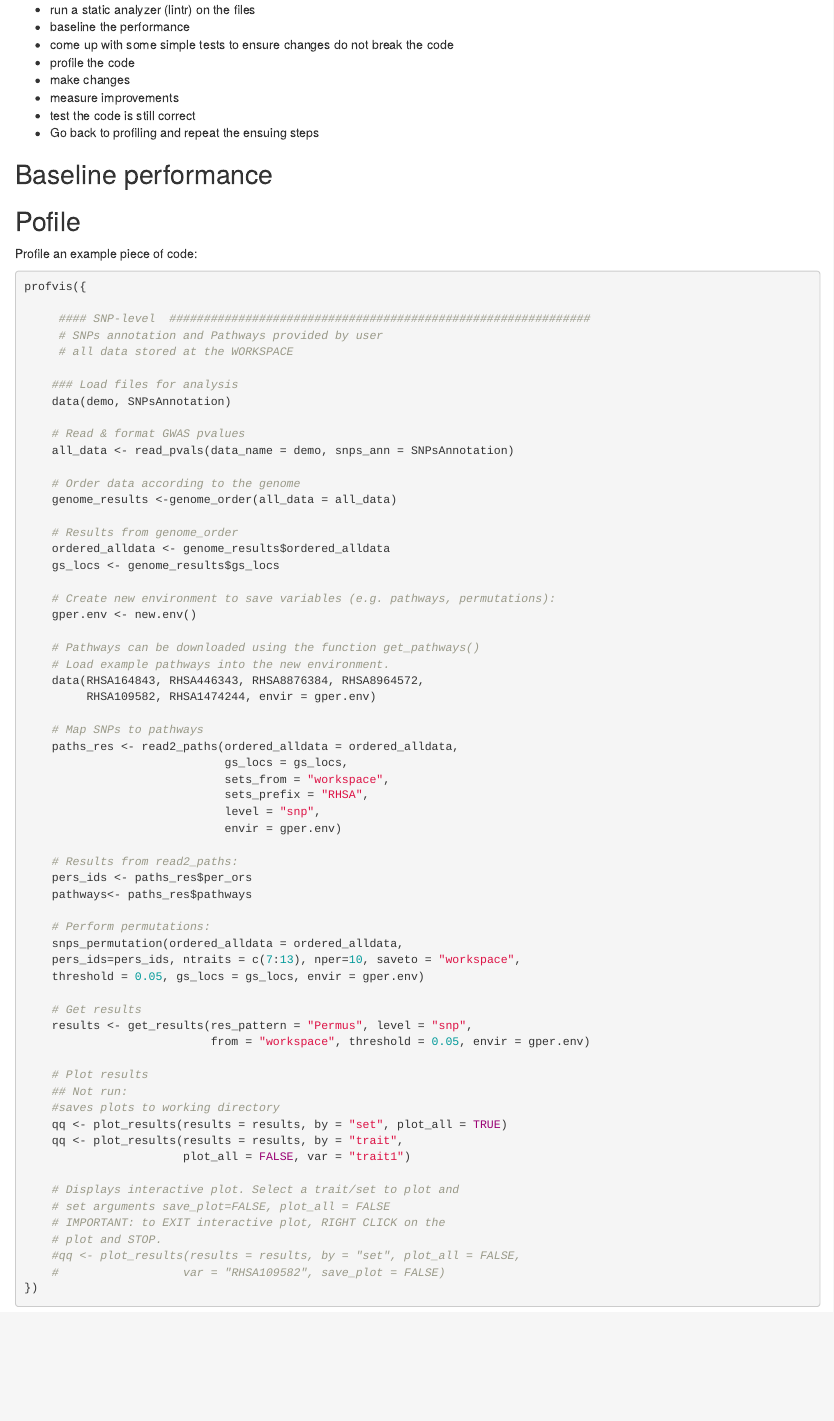
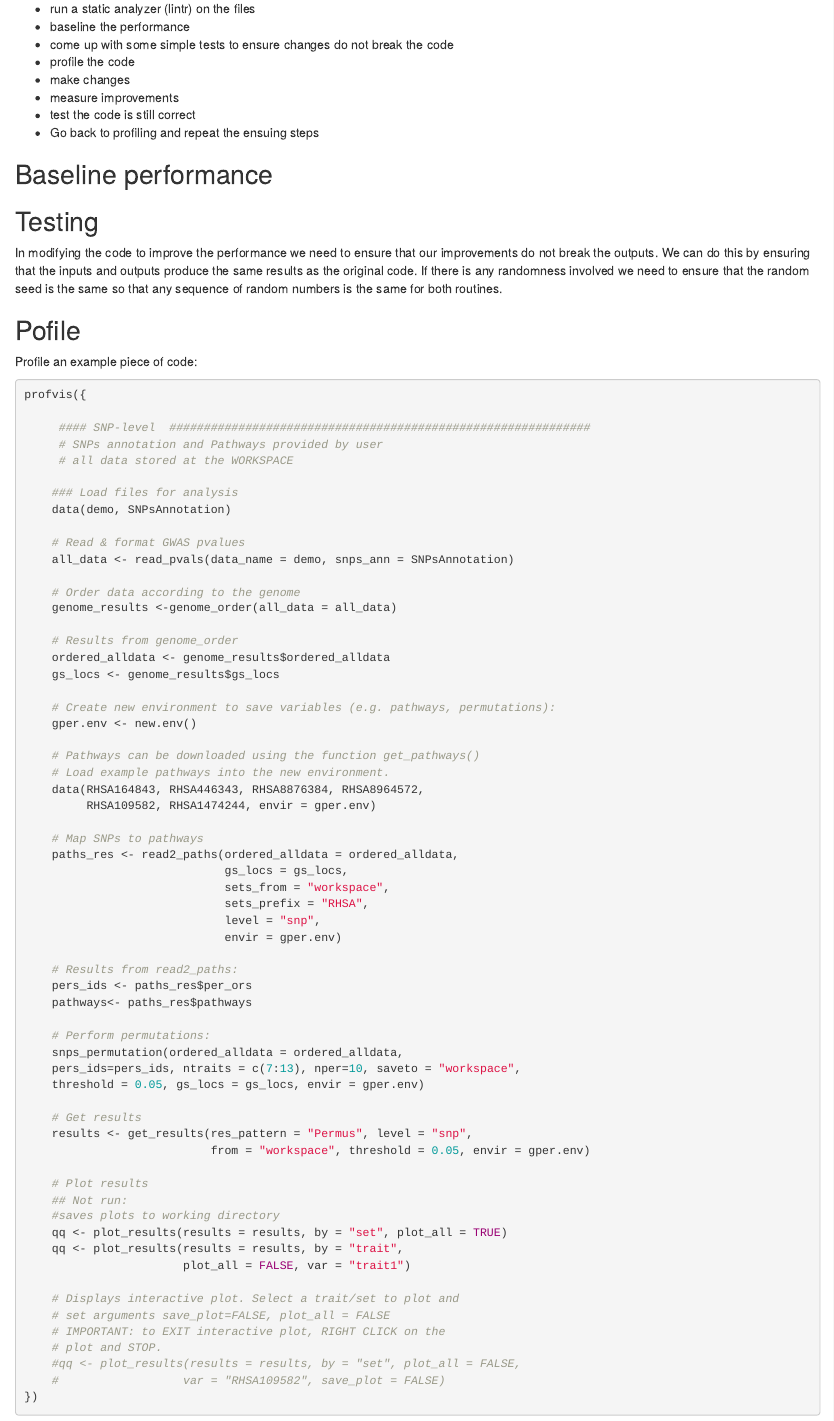
Before and after one commit to Genomicper/SoHPC21, an R Markdown document (Workspaces/genomicper_notebook.Rmd): the page in a window 1100 px wide, from 2300 px down before the commit and from 2320 px down after it, so that both start at the same text. Rendered offline with R 4.5, knitr and Pandoc, with nearby package versions; some code elsewhere in the file could not run offline.

Commit message:
Added a testing section.

```diff
--- a/Workspaces/genomicper_notebook.Rmd
+++ b/Workspaces/genomicper_notebook.Rmd
@@ -100,6 +100,14 @@ and then:
 * Go back to profiling and repeat the ensuing steps
 
 ## Baseline performance
+
+## Testing
+
+In modifying the code to improve the performance we need to ensure that our
+improvements do not break the outputs. We can do this by ensuring that the
+inputs and outputs produce the same results as the original code. If there is
+any randomness involved we need to ensure that the random seed is the same so
+that any sequence of random numbers is the same for both routines.
 
 ## Pofile
 
```
